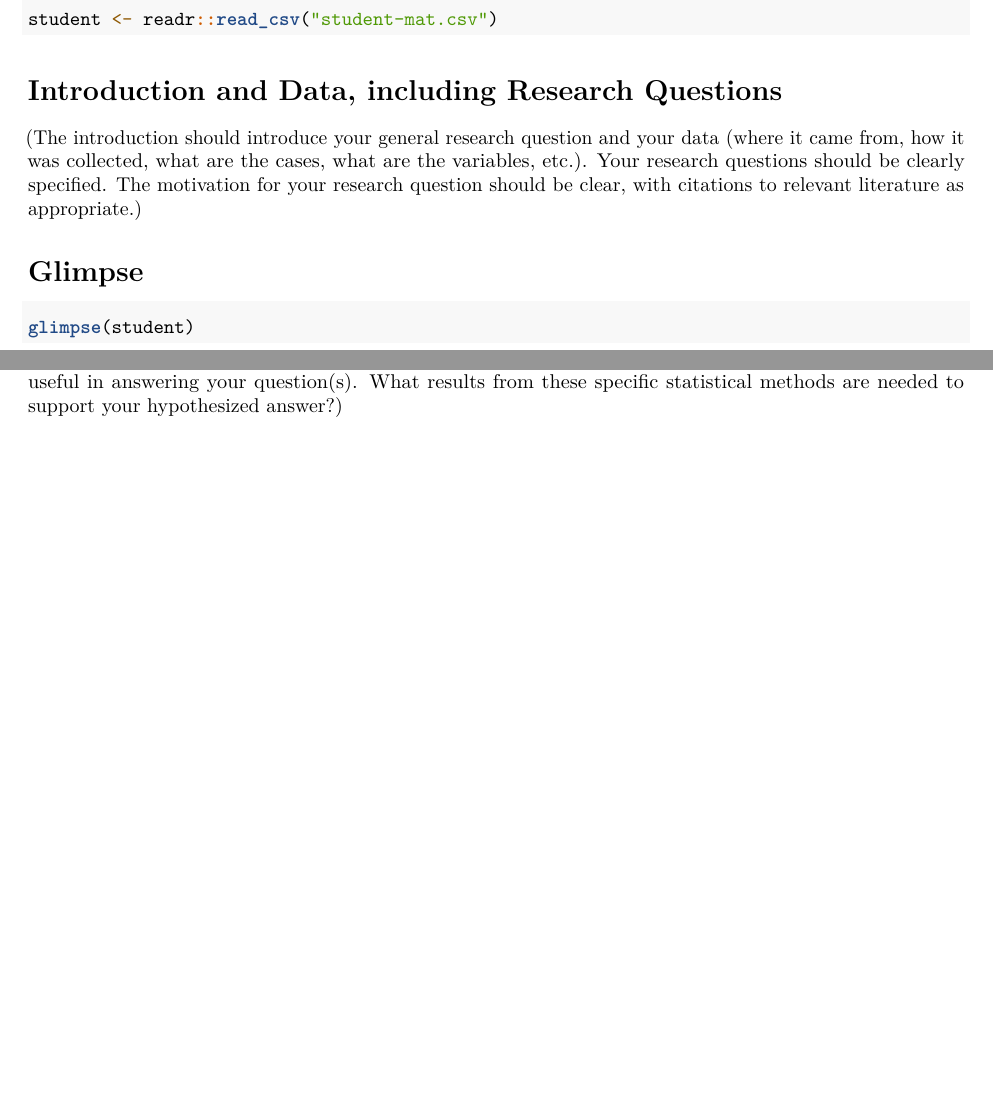
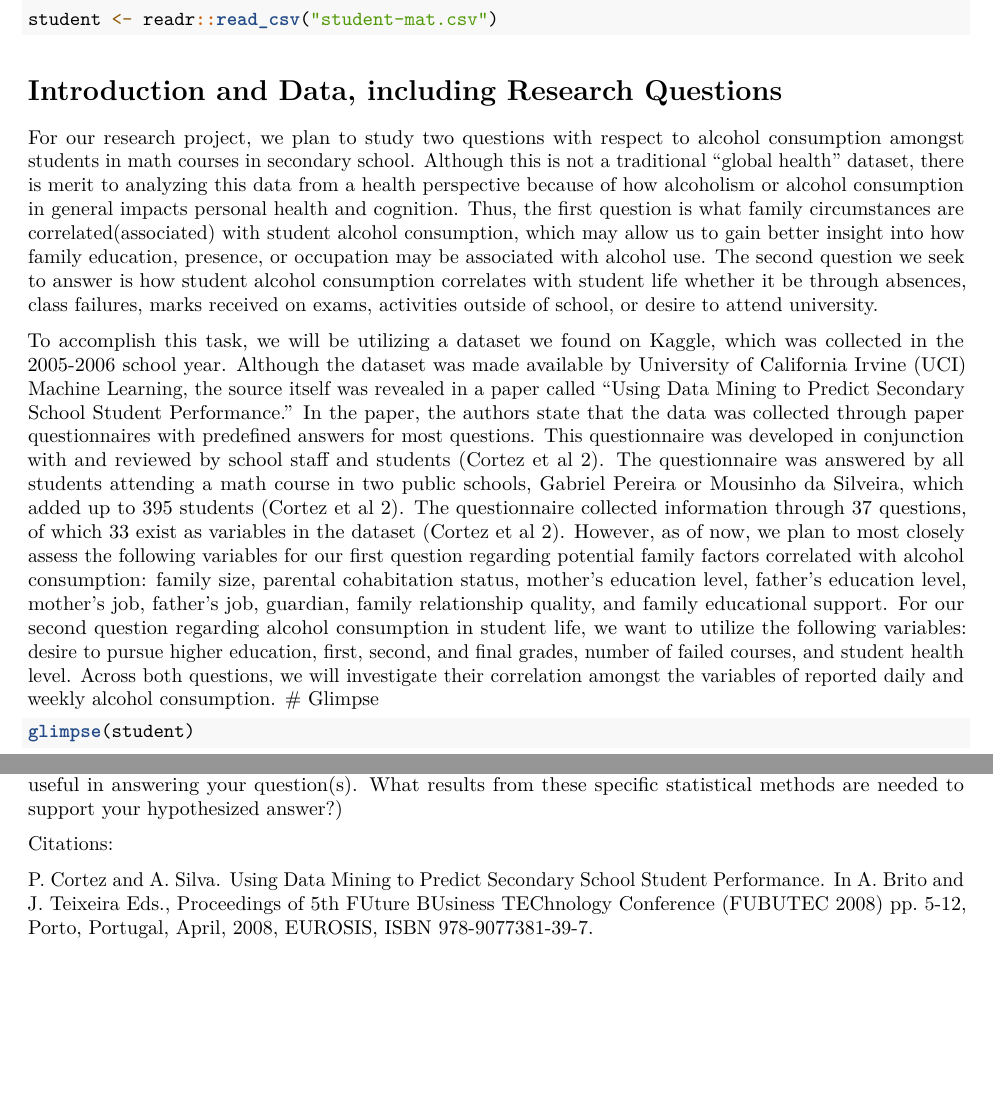
Before and after one commit to STA198F2021/save-the-best-for-last, an R Markdown document (proposal/proposal_template.Rmd): two parts of pages 1 and 2 of 2, joined at a grey line, cut so that both start at the same text. Rendered offline with R 4.5, knitr and Pandoc, then LaTeX, with nearby package versions.

Commit message:
Added introduction

````diff
--- a/proposal/proposal_template.Rmd
+++ b/proposal/proposal_template.Rmd
@@ -22,8 +22,9 @@ student <- readr::read_csv("student-mat.csv")
 
 # Introduction and Data, including Research Questions
 
-(The introduction should introduce your general research question and your data (where it came from, how it was collected, what are the cases, what are the variables, etc.). Your research questions should be clearly specified. The motivation for your research question should be clear, with citations to relevant literature as appropriate.)
+For our research project, we plan to study two questions with respect to alcohol consumption amongst students in math courses in secondary school. Although this is not a traditional “global health” dataset, there is merit to analyzing this data from a health perspective because of how alcoholism or alcohol consumption in general impacts personal health and cognition. Thus, the first question is what family circumstances are correlated(associated) with student alcohol consumption, which may allow us to gain better insight into how family education, presence, or occupation may be associated with alcohol use. The second question we seek to answer is how student alcohol consumption correlates with student life whether it be through absences, class failures, marks received on exams, activities outside of school, or desire to attend university.
 
+To accomplish this task, we will be utilizing a dataset we found on Kaggle, which was collected in the 2005-2006 school year. Although the dataset was made available by University of California Irvine (UCI) Machine Learning, the source itself was revealed in a paper called “Using Data Mining to Predict Secondary School Student Performance.” In the paper, the authors state that the data was collected through paper questionnaires with predefined answers for most questions. This questionnaire was developed in conjunction with and reviewed by school staff and students (Cortez et al 2). The questionnaire was answered by all students attending a math course in two public schools, Gabriel Pereira or Mousinho da Silveira, which added up to 395 students (Cortez et al 2).  The questionnaire collected information through 37 questions, of which 33 exist as variables in the dataset (Cortez et al 2). However, as of now, we plan to most closely assess the following variables for our first question regarding potential family factors correlated with alcohol consumption: family size, parental cohabitation status, mother’s education level, father’s education level, mother’s job, father’s job, guardian, family relationship quality, and family educational support. For our second question regarding alcohol consumption in student life, we want to utilize the following variables: desire to pursue higher education, first, second, and final grades, number of failed courses, and student health level. Across both questions, we will investigate their correlation amongst the variables of reported daily and weekly alcohol consumption.
 # Glimpse
 
 ```{r}
@@ -35,3 +36,7 @@ glimpse(student)
 
 (Specify the outcome (response, Y) and predictor (explanatory, X) variables you will use to answer your question, as well as the comparison groups you will use, if applicable. You may include very preliminary exploratory data analysis, including some summary statistics and visualizations, along with some explanation on how they help you learn more about your data. Note the statistical method(s) that you believe will be useful in answering your question(s).
 What results from these specific statistical methods are needed to support your hypothesized answer?)
+
+Citations:
+
+P. Cortez and A. Silva. Using Data Mining to Predict Secondary School Student Performance. In A. Brito and J. Teixeira Eds., Proceedings of 5th FUture BUsiness TEChnology Conference (FUBUTEC 2008) pp. 5-12, Porto, Portugal, April, 2008, EUROSIS, ISBN 978-9077381-39-7.
````
